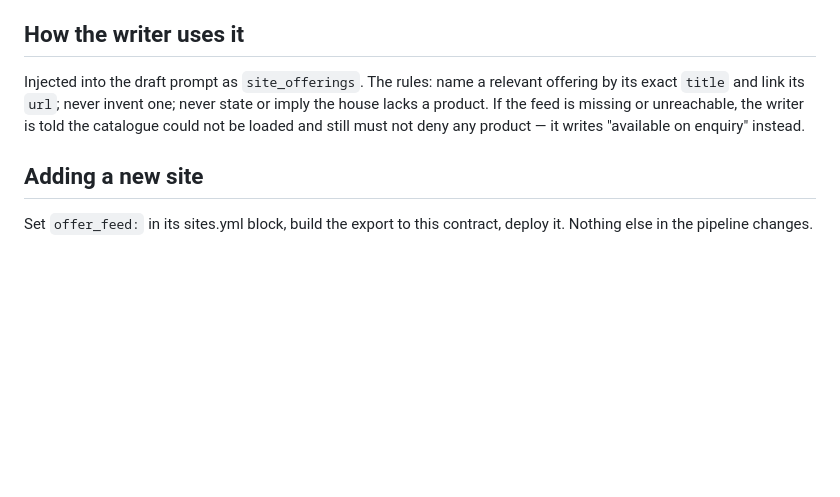
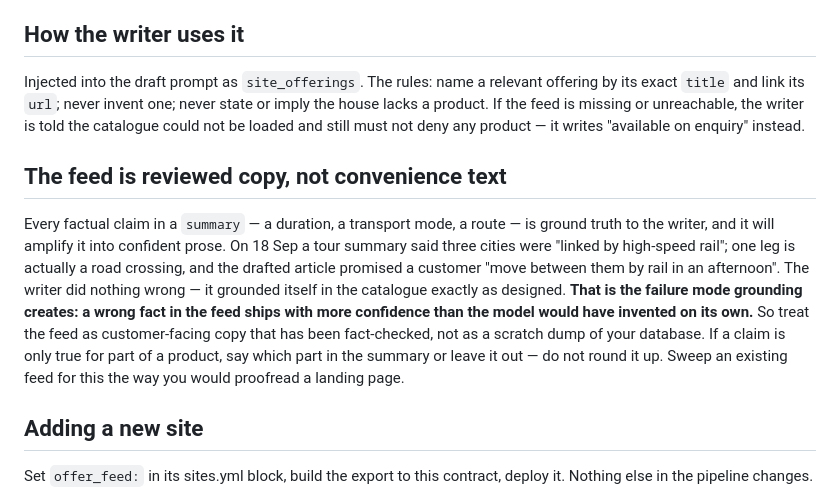
Before and after one commit to ambientetravel/albaloostudio, a Markdown page: orchestrator/bridge/OFFER-FEED-CONTRACT.md, the part around the change. Drawn GitHub-style; blank space fills up the shorter version.

Commit message:
Offer contract: the feed is fact-checked copy — grounding amplifies its errors
From the exploreorient #8 review: a tour summary said cities were "linked by
high-speed rail" when one leg is a road crossing, and the writer faithfully
amplified it into a promise the product doesn't make. The writer grounded
correctly; the catalogue was wrong. Document the failure mode so every feed owner
treats summaries as reviewed customer-facing copy, not a database dump — a wrong
fact in the feed now ships with the model's confidence.

Co-Authored-By: Claude Opus 4.8 <noreply@anthropic.com>

```diff
--- a/orchestrator/bridge/OFFER-FEED-CONTRACT.md
+++ b/orchestrator/bridge/OFFER-FEED-CONTRACT.md
@@ -92,6 +92,19 @@ imply the house lacks a product. If the feed is missing or unreachable, the writ
 is told the catalogue could not be loaded and still must not deny any product —
 it writes "available on enquiry" instead.
 
+## The feed is reviewed copy, not convenience text
+Every factual claim in a `summary` — a duration, a transport mode, a route — is
+ground truth to the writer, and it will amplify it into confident prose. On 18 Sep
+a tour summary said three cities were "linked by high-speed rail"; one leg is
+actually a road crossing, and the drafted article promised a customer "move between
+them by rail in an afternoon". The writer did nothing wrong — it grounded itself in
+the catalogue exactly as designed. **That is the failure mode grounding creates:
+a wrong fact in the feed ships with more confidence than the model would have
+invented on its own.** So treat the feed as customer-facing copy that has been
+fact-checked, not as a scratch dump of your database. If a claim is only true for
+part of a product, say which part in the summary or leave it out — do not round it
+up. Sweep an existing feed for this the way you would proofread a landing page.
+
 ## Adding a new site
 Set `offer_feed:` in its sites.yml block, build the export to this contract, deploy
 it. Nothing else in the pipeline changes.
```
